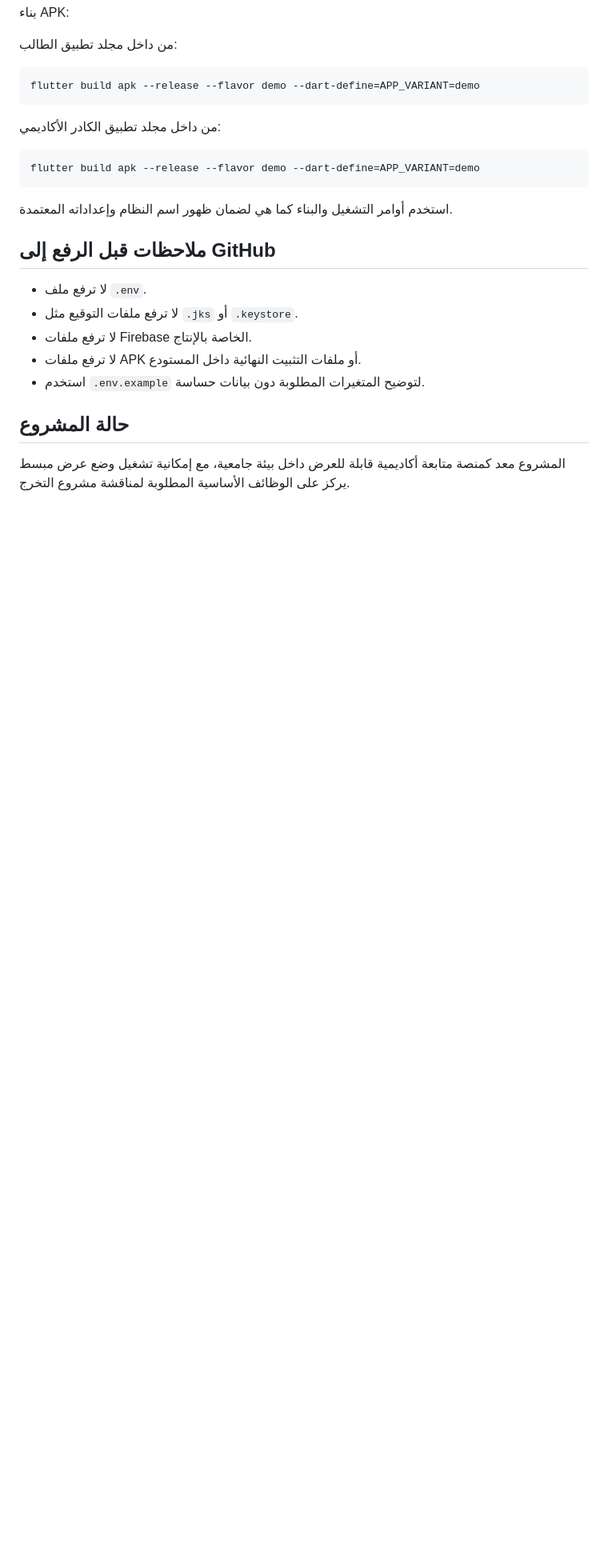
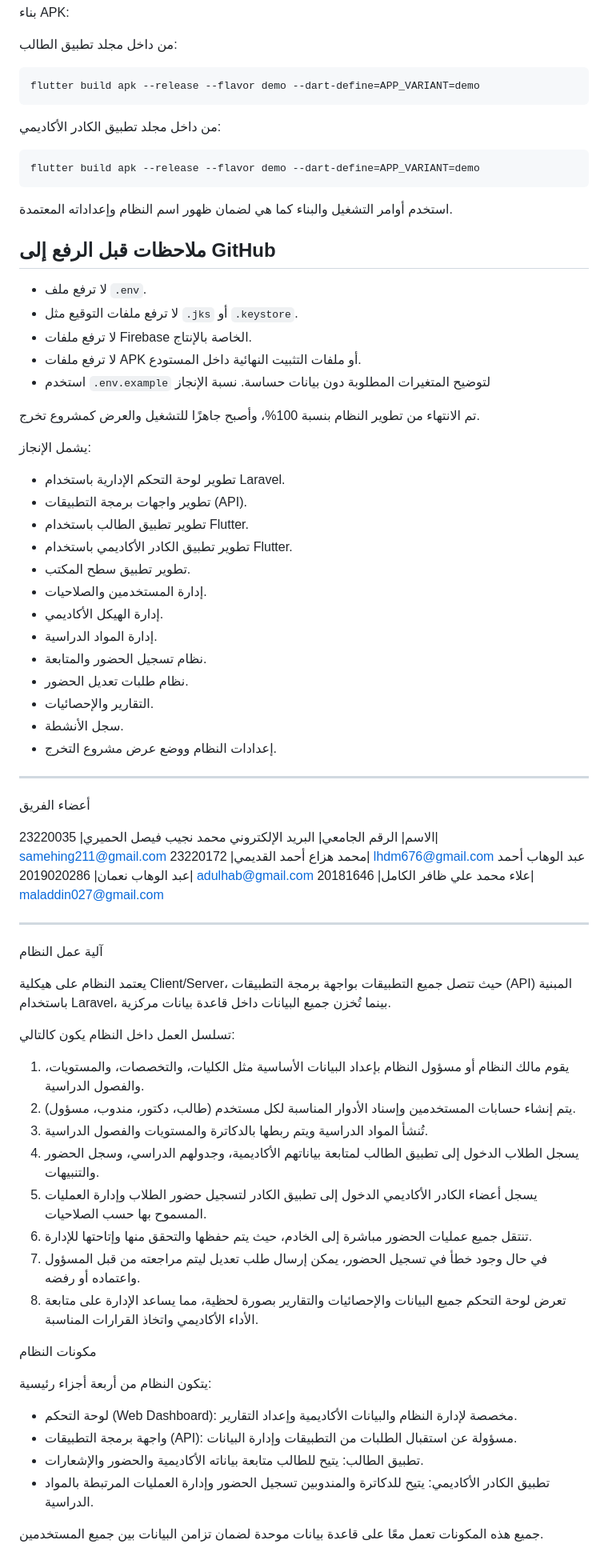
Before and after one commit to ShiroYasha211/academic-followup-system, a Markdown page: README.md, the part around the change. Shown at 80% size. GitHub-like rendering; blank space fills up the shorter version.

```diff
--- a/README.md
+++ b/README.md
@@ -226,7 +226,60 @@ flutter build apk --release --flavor demo --dart-define=APP_VARIANT=demo
 - لا ترفع ملفات Firebase الخاصة بالإنتاج.
 - لا ترفع ملفات APK أو ملفات التثبيت النهائية داخل المستودع.
 - استخدم `.env.example` لتوضيح المتغيرات المطلوبة دون بيانات حساسة.
+نسبة الإنجاز
 
-## حالة المشروع
+تم الانتهاء من تطوير النظام بنسبة 100%، وأصبح جاهزًا للتشغيل والعرض كمشروع تخرج.
 
-المشروع معد كمنصة متابعة أكاديمية قابلة للعرض داخل بيئة جامعية، مع إمكانية تشغيل وضع عرض مبسط يركز على الوظائف الأساسية المطلوبة لمناقشة مشروع التخرج.
+يشمل الإنجاز:
+
+- تطوير لوحة التحكم الإدارية باستخدام Laravel.
+- تطوير واجهات برمجة التطبيقات (API).
+- تطوير تطبيق الطالب باستخدام Flutter.
+- تطوير تطبيق الكادر الأكاديمي باستخدام Flutter.
+- تطوير تطبيق سطح المكتب.
+- إدارة المستخدمين والصلاحيات.
+- إدارة الهيكل الأكاديمي.
+- إدارة المواد الدراسية.
+- نظام تسجيل الحضور والمتابعة.
+- نظام طلبات تعديل الحضور.
+- التقارير والإحصائيات.
+- سجل الأنشطة.
+- إعدادات النظام ووضع عرض مشروع التخرج.
+
+---
+
+أعضاء الفريق
+
+الاسم| الرقم الجامعي| البريد الإلكتروني
+محمد نجيب فيصل الحميري| 23220035| samehing211@gmail.com
+محمد هزاع أحمد القديمي| 23220172| lhdm676@gmail.com
+عبد الوهاب أحمد عبد الوهاب نعمان| 2019020286| adulhab@gmail.com
+علاء محمد علي ظافر الكامل| 20181646| maladdin027@gmail.com
+
+---
+
+آلية عمل النظام
+
+يعتمد النظام على هيكلية Client/Server، حيث تتصل جميع التطبيقات بواجهة برمجة التطبيقات (API) المبنية باستخدام Laravel، بينما تُخزن جميع البيانات داخل قاعدة بيانات مركزية.
+
+تسلسل العمل داخل النظام يكون كالتالي:
+
+1. يقوم مالك النظام أو مسؤول النظام بإعداد البيانات الأساسية مثل الكليات، والتخصصات، والمستويات، والفصول الدراسية.
+2. يتم إنشاء حسابات المستخدمين وإسناد الأدوار المناسبة لكل مستخدم (طالب، دكتور، مندوب، مسؤول).
+3. تُنشأ المواد الدراسية ويتم ربطها بالدكاترة والمستويات والفصول الدراسية.
+4. يسجل الطلاب الدخول إلى تطبيق الطالب لمتابعة بياناتهم الأكاديمية، وجدولهم الدراسي، وسجل الحضور والتنبيهات.
+5. يسجل أعضاء الكادر الأكاديمي الدخول إلى تطبيق الكادر لتسجيل حضور الطلاب وإدارة العمليات المسموح بها حسب الصلاحيات.
+6. تنتقل جميع عمليات الحضور مباشرة إلى الخادم، حيث يتم حفظها والتحقق منها وإتاحتها للإدارة.
+7. في حال وجود خطأ في تسجيل الحضور، يمكن إرسال طلب تعديل ليتم مراجعته من قبل المسؤول واعتماده أو رفضه.
+8. تعرض لوحة التحكم جميع البيانات والإحصائيات والتقارير بصورة لحظية، مما يساعد الإدارة على متابعة الأداء الأكاديمي واتخاذ القرارات المناسبة.
+
+مكونات النظام
+
+يتكون النظام من أربعة أجزاء رئيسية:
+
+- لوحة التحكم (Web Dashboard): مخصصة لإدارة النظام والبيانات الأكاديمية وإعداد التقارير.
+- واجهة برمجة التطبيقات (API): مسؤولة عن استقبال الطلبات من التطبيقات وإدارة البيانات.
+- تطبيق الطالب: يتيح للطالب متابعة بياناته الأكاديمية والحضور والإشعارات.
+- تطبيق الكادر الأكاديمي: يتيح للدكاترة والمندوبين تسجيل الحضور وإدارة العمليات المرتبطة بالمواد الدراسية.
+
+جميع هذه المكونات تعمل معًا على قاعدة بيانات موحدة لضمان تزامن البيانات بين جميع المستخدمين.
```
